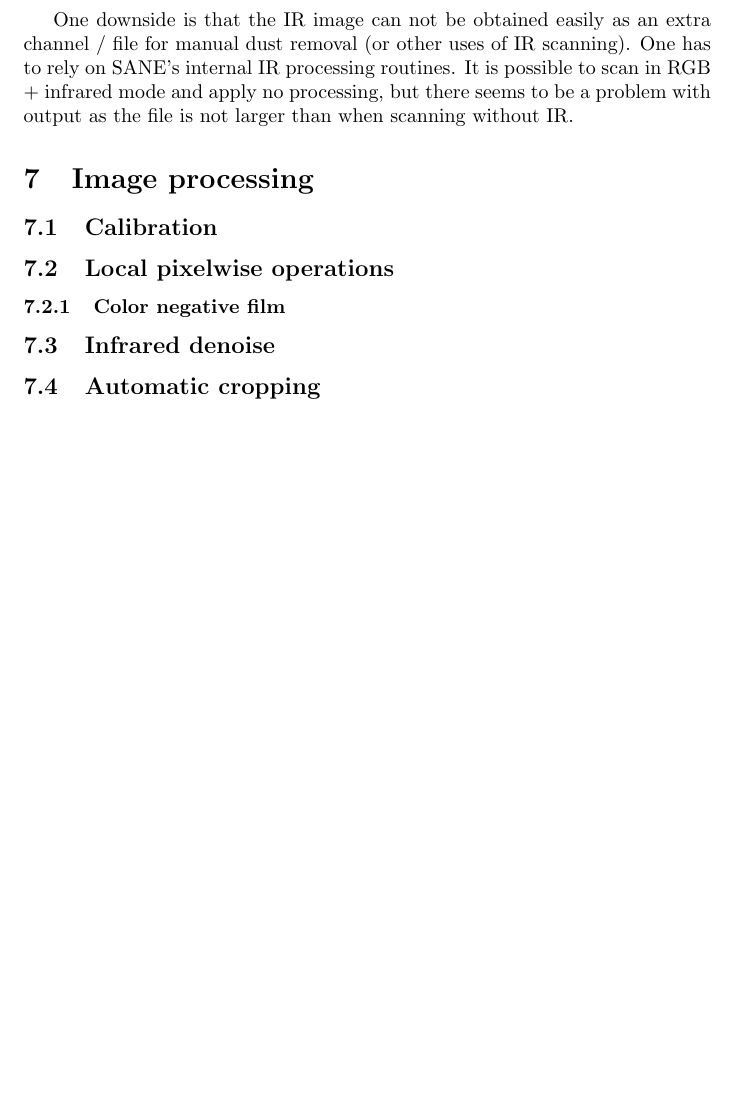
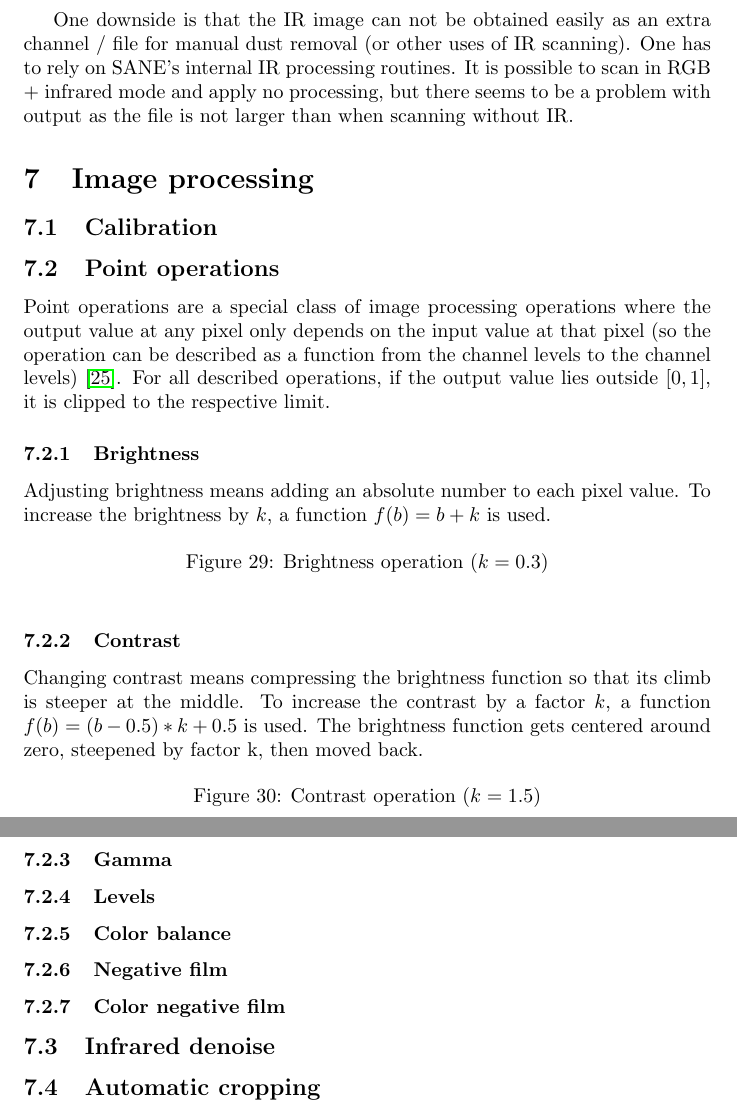
Before and after one commit to HugoPlatzer/bachelor_thesis, a LaTeX thesis (thesis.tex): part of page 51 of 53 before the commit and two parts of pages 51 and 52 of 54 after it, the two joined at a grey line, cut so that both start at the same text, the shorter picture padded with empty space. Compiled offline with pdfLaTeX.

Commit message:
started image processing

```diff
--- a/thesis.tex
+++ b/thesis.tex
@@ -2067,7 +2067,42 @@ file is not larger than when scanning without IR.
 
 \subsection{Calibration}
 
-\subsection{Local pixelwise operations}
+\subsection{Point operations}
+
+Point operations are a special class of image processing operations where the output value
+at any pixel only depends on the input value at that pixel (so the operation
+can be described as a function from the channel levels to the channel levels) \cite{pointwise_gimp}.
+For all described operations, if the output value lies outside $[0, 1]$,
+it is clipped to the respective limit.
+
+\subsubsection{Brightness}
+
+Adjusting brightness means adding an absolute number to each pixel value.
+To increase the brightness by $k$, a function $f(b) = b + k$ is used.
+
+\begin{figure}[H]
+  \caption{Brightness operation ($k = 0.3$)}
+\end{figure}
+
+\subsubsection{Contrast}
+
+Changing contrast means compressing the brightness function so that its climb
+is steeper at the middle.
+To increase the contrast by a factor $k$, a function $f(b) = (b - 0.5) * k + 0.5$ is used.
+The brightness function gets centered around zero, steepened by factor k, then moved
+back.
+
+\begin{figure}[H]
+  \caption{Contrast operation ($k = 1.5$)}
+\end{figure}
+
+\subsubsection{Gamma}
+
+\subsubsection{Levels}
+
+\subsubsection{Color balance}
+
+\subsubsection{Negative film}
 
 \subsubsection{Color negative film}
 
```
Also changed, not shown: thesis.pdf, thesis.tex (5 more changed lines).
